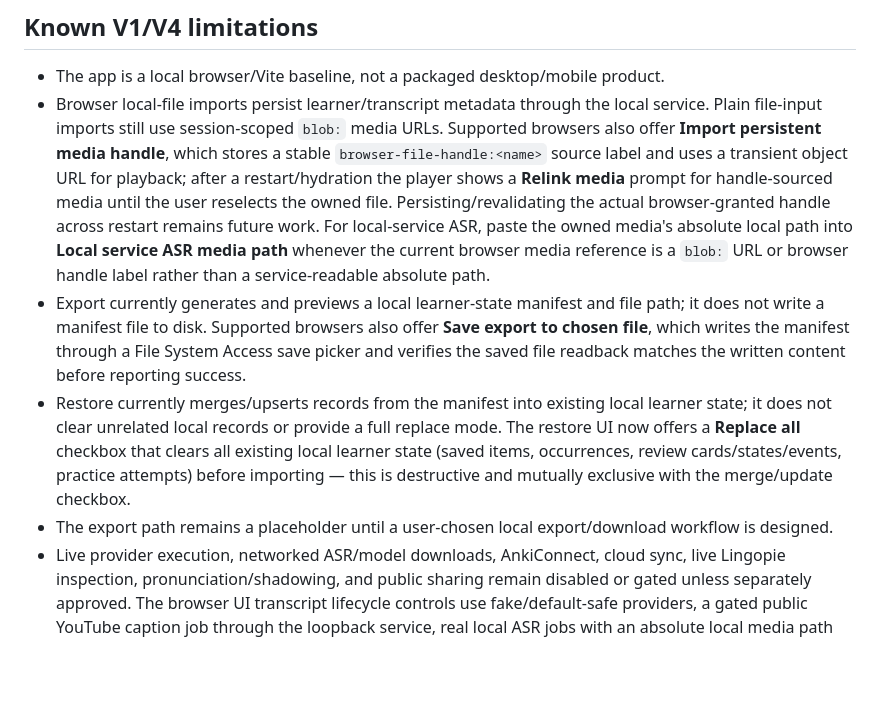
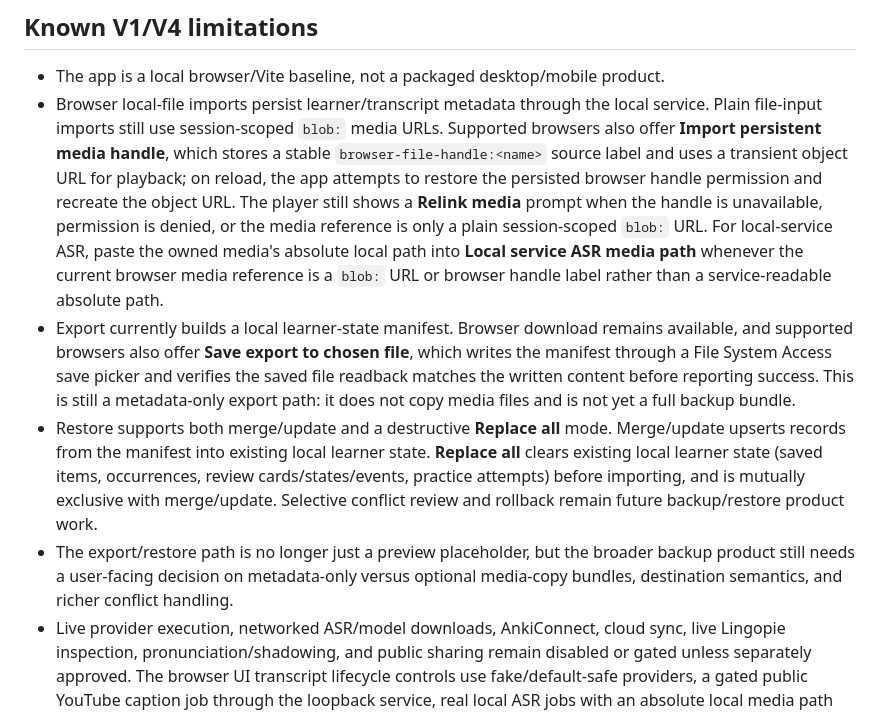
Before and after one commit to rzyns/lingotorte, a Markdown page: docs/dev/local-runbook.md, the part around the change. Rendered like a GitHub page; blank space fills up the shorter version.

```diff
--- a/docs/dev/local-runbook.md
+++ b/docs/dev/local-runbook.md
@@ -237,8 +237,8 @@ Cloud STT remains an explicit per-run decision because it sends local audio/medi
 ## Known V1/V4 limitations
 
 - The app is a local browser/Vite baseline, not a packaged desktop/mobile product.
-- Browser local-file imports persist learner/transcript metadata through the local service. Plain file-input imports still use session-scoped `blob:` media URLs. Supported browsers also offer **Import persistent media handle**, which stores a stable `browser-file-handle:<name>` source label and uses a transient object URL for playback; after a restart/hydration the player shows a **Relink media** prompt for handle-sourced media until the user reselects the owned file. Persisting/revalidating the actual browser-granted handle across restart remains future work. For local-service ASR, paste the owned media's absolute local path into **Local service ASR media path** whenever the current browser media reference is a `blob:` URL or browser handle label rather than a service-readable absolute path.
-- Export currently generates and previews a local learner-state manifest and file path; it does not write a manifest file to disk. Supported browsers also offer **Save export to chosen file**, which writes the manifest through a File System Access save picker and verifies the saved file readback matches the written content before reporting success.
-- Restore currently merges/upserts records from the manifest into existing local learner state; it does not clear unrelated local records or provide a full replace mode. The restore UI now offers a **Replace all** checkbox that clears all existing local learner state (saved items, occurrences, review cards/states/events, practice attempts) before importing — this is destructive and mutually exclusive with the merge/update checkbox.
-- The export path remains a placeholder until a user-chosen local export/download workflow is designed.
+- Browser local-file imports persist learner/transcript metadata through the local service. Plain file-input imports still use session-scoped `blob:` media URLs. Supported browsers also offer **Import persistent media handle**, which stores a stable `browser-file-handle:<name>` source label and uses a transient object URL for playback; on reload, the app attempts to restore the persisted browser handle permission and recreate the object URL. The player still shows a **Relink media** prompt when the handle is unavailable, permission is denied, or the media reference is only a plain session-scoped `blob:` URL. For local-service ASR, paste the owned media's absolute local path into **Local service ASR media path** whenever the current browser media reference is a `blob:` URL or browser handle label rather than a service-readable absolute path.
+- Export currently builds a local learner-state manifest. Browser download remains available, and supported browsers also offer **Save export to chosen file**, which writes the manifest through a File System Access save picker and verifies the saved file readback matches the written content before reporting success. This is still a metadata-only export path: it does not copy media files and is not yet a full backup bundle.
+- Restore supports both merge/update and a destructive **Replace all** mode. Merge/update upserts records from the manifest into existing local learner state. **Replace all** clears existing local learner state (saved items, occurrences, review cards/states/events, practice attempts) before importing, and is mutually exclusive with merge/update. Selective conflict review and rollback remain future backup/restore product work.
+- The export/restore path is no longer just a preview placeholder, but the broader backup product still needs a user-facing decision on metadata-only versus optional media-copy bundles, destination semantics, and richer conflict handling.
 - Live provider execution, networked ASR/model downloads, AnkiConnect, cloud sync, live Lingopie inspection, pronunciation/shadowing, and public sharing remain disabled or gated unless separately approved. The browser UI transcript lifecycle controls use fake/default-safe providers, a gated public YouTube caption job through the loopback service, real local ASR jobs with an absolute local media path plus separately installed local ASR dependencies, and an explicit opt-in ElevenLabs Scribe v2 control that requires the service online-provider gate plus `ELEVENLABS_API_KEY`.
```
Also changed, not shown: docs/dev/v1-local-acceptance.md (+5 -5 lines).
